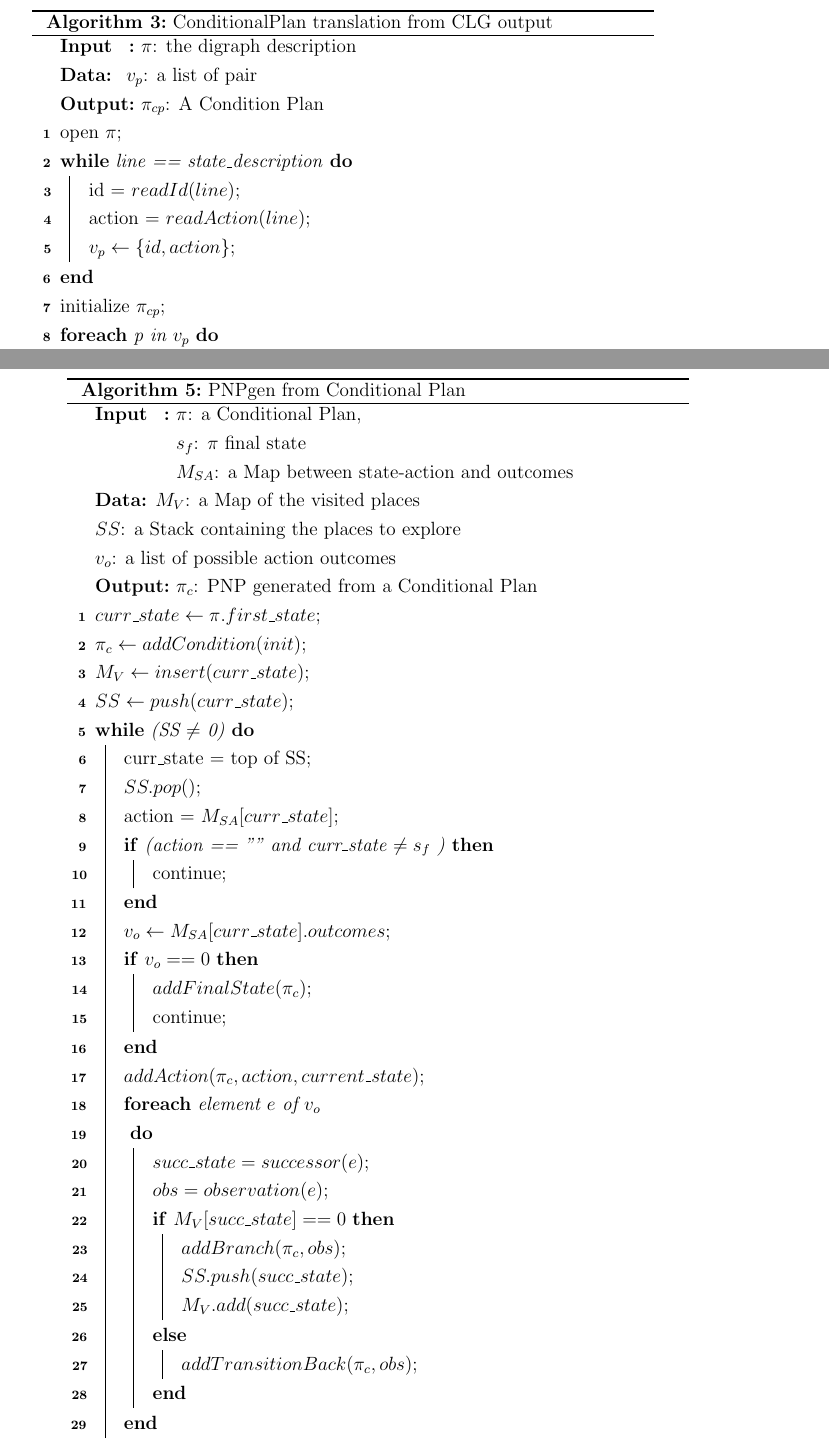
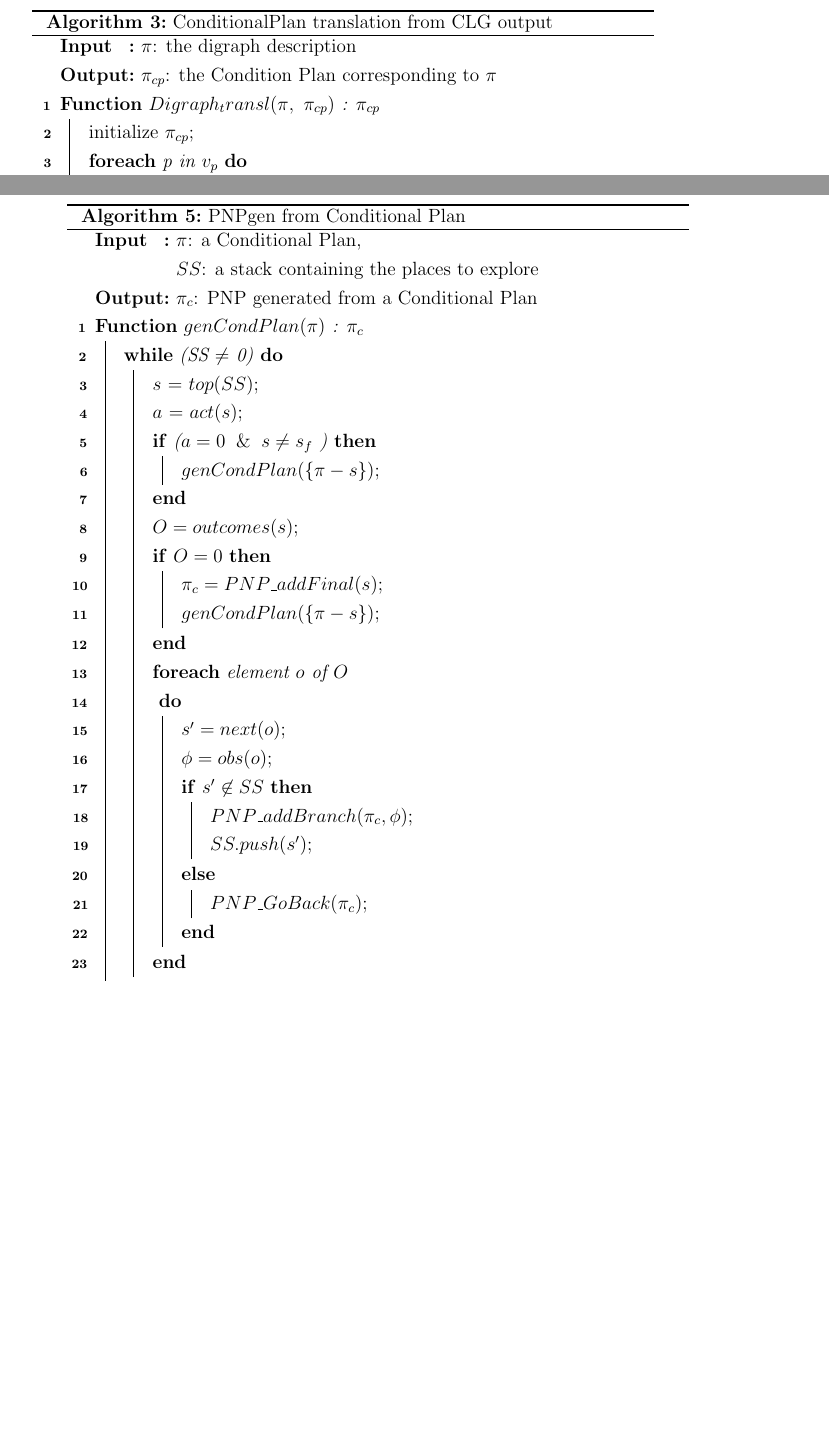
Before and after one commit to akab-old/CP_and_RE_in_HRI, a LaTeX thesis (main.tex): two parts of pages 52 and 55 of 88, joined at a grey line, cut so that both start at the same text, the shorter picture padded with empty space. Compiled offline with pdfLaTeX.

Commit message:
gen cond plan changes

```diff
--- a/main.tex
+++ b/main.tex
@@ -1039,15 +1039,9 @@ The algorithm is similar to the ones of KPDDL and PDDL:\\
 \SetKwInOut{Output}{Output}
 \SetKwProg{Fn}{Function}{}{}
 \Input{$\pi$: the digraph description}
-\KwData{	$v_p$: a list of pair}
-\Output{$\pi_{cp}$: A Condition Plan}
-
-open $\pi$\;
-\While{line == state\_description }{
-	id = $readId(line)$\;
-	action = $readAction(line)$\;
-	$v_p \leftarrow \{id,action\}$\;
-}
+\Output{$\pi_{cp}$: the Condition Plan corresponding to $\pi$}
+\Fn{$Digraph_transl(\pi, \,\, \pi_{cp})$ : $\pi_{cp}$}{
+
 
 initialize $\pi_{cp}$\;
 \ForEach{p in $v_p$}{
@@ -1133,42 +1127,37 @@ In particular, I will characterize the input/output of each problem and provide
 \SetKwInOut{Input}{Input}
 \SetKwInOut{Output}{Output}
 \Input{$\pi$: a Conditional Plan,\\
- 	   $s_f$: $\pi$ final state\\
- 	   $M_{SA}$: a Map between state-action and outcomes}
-\KwData{$M_V$: a Map of the visited places\\
-        $SS$: a Stack containing the places to explore\\
-        $v_o$: a list of possible action outcomes}
+        $SS$: a stack containing the places to explore\\
+      }
 \Output{$\pi_c$: PNP generated from a Conditional Plan}
- %\KwResult{how to write algorithm with \LaTeX2e }
-  $curr\_state \leftarrow \pi.first\_state$\;
-  $\pi_c \leftarrow addCondition(init)$\;
-  $M_V \leftarrow insert(curr\_state)$\;
-  $SS \leftarrow push(curr\_state)$\;
+\SetKwProg{Fn}{Function}{}{}
+\Fn{$genCondPlan(\pi)$ : $\pi_c$}{
  \While{(SS $\neq$ 0)}{
-  curr\_state = top of SS\;
-  $SS.pop()$\;
-  action = $M_{SA}[curr\_state]$\;
-  \If{(action == "" and curr\_state $\neq s_f$ )}{
-  	continue\;
+  $s$ = $top(SS)$\;
+  $a$ = $act(s)$\;
+  \If{($a = 0 \And s \neq s_f$ )}{
+	$genCondPlan(\{\pi-s\})$\;
   }
-  $v_o \leftarrow M_{SA}[curr\_state].outcomes$\;
-  \If{$v_o == 0$}{
-  	$addFinalState(\pi_c)$\;
-  	continue\;
+  $O = outcomes(s)$\;
+  \If{$O = 0$}{
+  	$\pi_c = PNP\_addFinal(s)$\;
+  	$genCondPlan(\{\pi-s\})$\;
   }
-  $addAction(\pi_c,action,current\_state)$\;
-  \ForEach{element $e$ of $v_o$\\}
+%  $PNP\_addAction(\pi_c,action,current\_state)$\;
+  \ForEach{element $o$ of $O$\\}
   {
-  	$succ\_state = successor(e)$\;
-  	$obs = observation(e)$\;
-  	\eIf{$M_V[succ\_state] == 0$}
-  	{$addBranch(\pi_c, obs)$\;
-  	 $SS.push(succ\_state)$\;
-  	 $M_V.add(succ\_state)$\;}
-  	{$addTransitionBack(\pi_c,obs)$\;}
+  	$s' = next(o)$\;
+  	$\phi = obs(o)$\;
+  	\eIf{$s' \not \in SS$}
+  	{$PNP\_addBranch(\pi_c, \phi)$\;
+  	 $SS.push(s')$\;}
+  	{$PNP\_GoBack(\pi_c)$\;}
   }
  }
- \caption{PNPgen from Conditional Plan}
+
+ }
+
+\caption{PNPgen from Conditional Plan}
 \end{algorithm}}\\
 
 \subsection{DIY Conditional Plan}
```
Also changed, not shown: biblio.bib (+7 -15 lines), main.bbl, main.pdf, main.tex (6 more changed lines), 6 other files.
